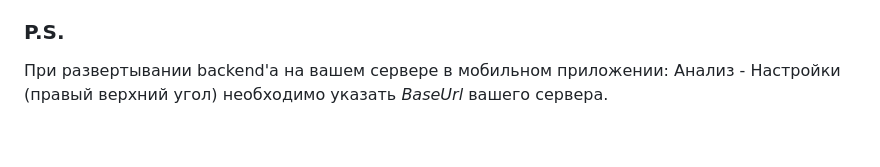
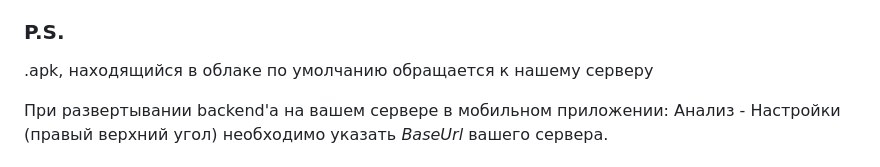
Before and after one commit to AdequacyOFF/sick_trees, a Markdown page: README.md, the part around the change. Drawn GitHub-style; blank space fills up the shorter version.

```diff
--- a/README.md
+++ b/README.md
@@ -27,6 +27,8 @@ IDE - _Android Studio_
 - [ ] Desktop
 
 ### **P.S.**
+
+.apk, находящийся в облаке по умолчанию обращается к нашему серверу
 
 При развертывании backend'а на вашем сервере в мобильном приложении: Анализ - Настройки (правый верхний угол) необходимо указать _BaseUrl_ вашего сервера.
 
```
